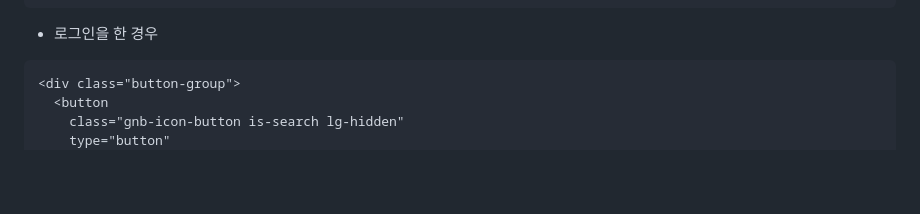
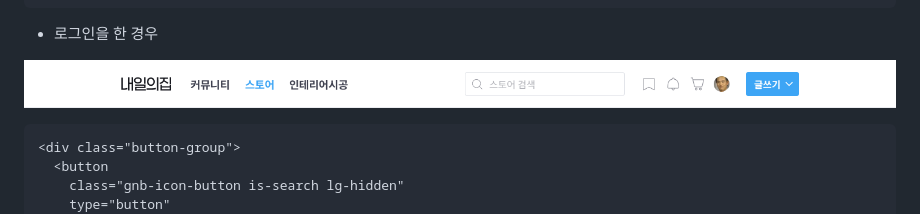
Before and after one commit to sjgske/kimbug-tomorrow-house, a Markdown page: README.md, the part around the change printed below. Drawn GitHub-style; pictures changed too: assets/images/Authenticated.png (added); blank space fills up the shorter version.

Commit message:
Add screenshot image on readme

````diff
--- a/README.md
+++ b/README.md
@@ -29,6 +31,8 @@
 
 - 로그인을 한 경우
 
+![authorized](assets/images/Authenticated.png)
+
 ```html
 <div class="button-group">
   <button
````
Also changed, not shown: other parts of README.md (+2 -0 lines), assets/images/UnsignedIn.png (added).
